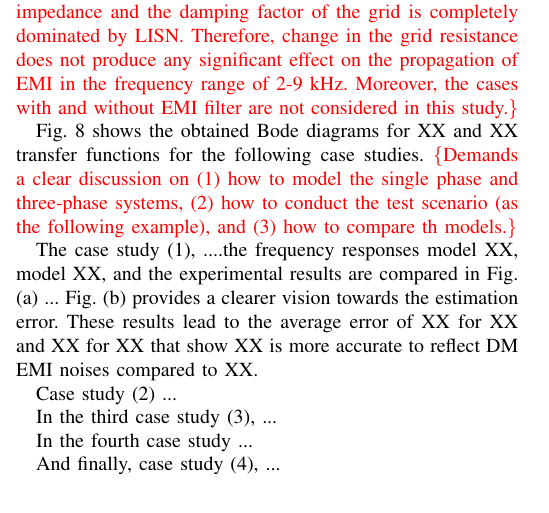
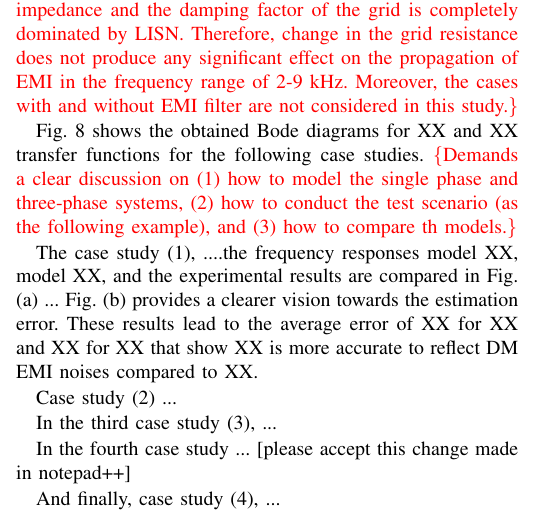
Before and after one commit to Farajizadeh/Nonlinear-Effects-of-Three-phase-Diode-Rectifier-on-Noise-Emission-in-the-Frequency-Range-of-2-9-kHz, a LaTeX paper (main.tex): part of one column of page 6 of 7, cut so that both start at the same text. Compiled offline with pdfLaTeX.

Commit message:
Update main.tex

```diff
--- a/main.tex
+++ b/main.tex
@@ -433,7 +433,7 @@
 
 	In the third case study (3), ...
 
-	In the fourth case study ...
+	In the fourth case study ... [please accept this change made in notepad++]
 
 	And finally, case study (4), ...
 
```
